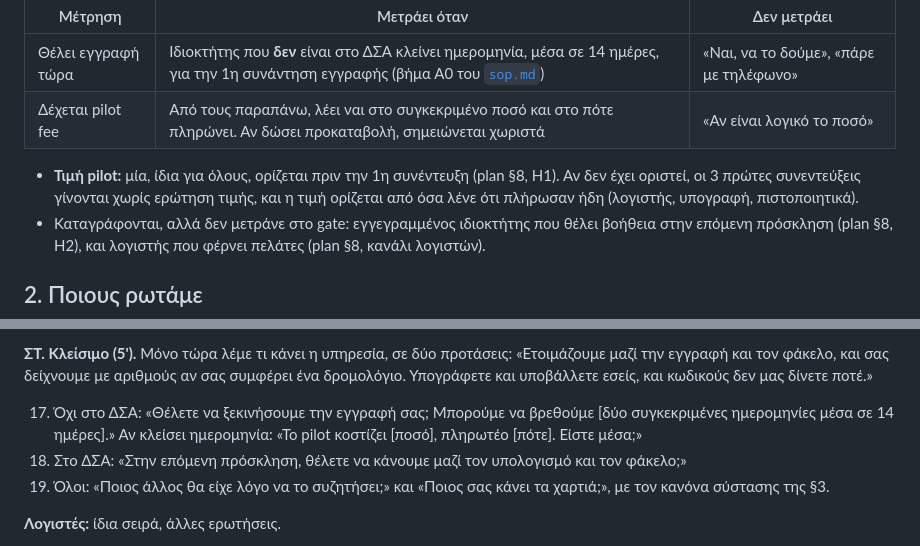
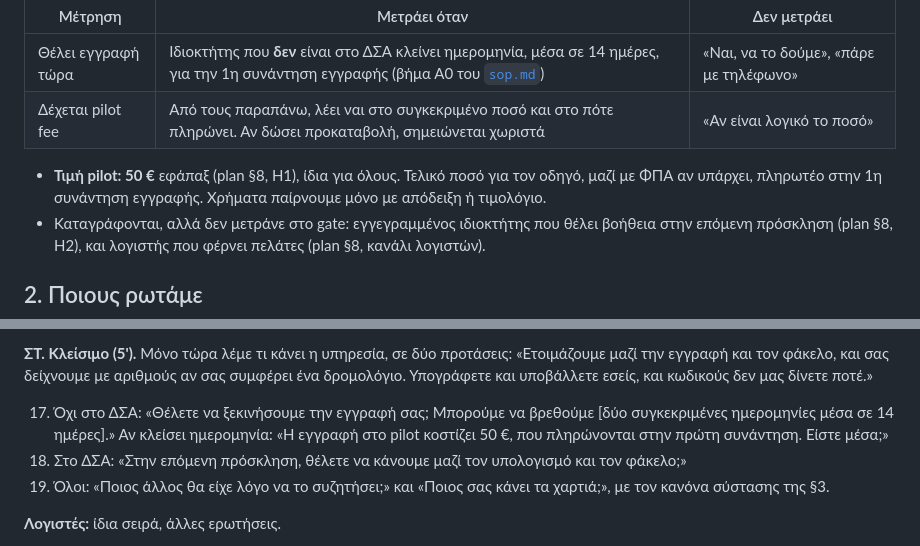
Before and after one commit to georgehadji/Tenderer, a Markdown page: discovery/interviews-taxi-2026.md, 2 parts joined by grey strips. GitHub-like rendering.

```diff
--- a/discovery/interviews-taxi-2026.md
+++ b/discovery/interviews-taxi-2026.md
@@ -13,7 +13,7 @@ Gate (plan §6): **≥5 οδηγοί θέλουν εγγραφή τώρα και
 | Θέλει εγγραφή τώρα | Ιδιοκτήτης που **δεν** είναι στο ΔΣΑ κλείνει ημερομηνία, μέσα σε 14 ημέρες, για την 1η συνάντηση εγγραφής (βήμα Α0 του [`sop.md`](../tenders/pkm-meth-student-transport-dsa-2026/sop.md)) | «Ναι, να το δούμε», «πάρε με τηλέφωνο» |
 | Δέχεται pilot fee | Από τους παραπάνω, λέει ναι στο συγκεκριμένο ποσό και στο πότε πληρώνει. Αν δώσει προκαταβολή, σημειώνεται χωριστά | «Αν είναι λογικό το ποσό» |
 
-- **Τιμή pilot:** μία, ίδια για όλους, ορίζεται πριν την 1η συνέντευξη (plan §8, H1). Αν δεν έχει οριστεί, οι 3 πρώτες συνεντεύξεις γίνονται χωρίς ερώτηση τιμής, και η τιμή ορίζεται από όσα λένε ότι πλήρωσαν ήδη (λογιστής, υπογραφή, πιστοποιητικά).
+- **Τιμή pilot: 50 €** εφάπαξ (plan §8, H1), ίδια για όλους. Τελικό ποσό για τον οδηγό, μαζί με ΦΠΑ αν υπάρχει, πληρωτέο στην 1η συνάντηση εγγραφής. Χρήματα παίρνουμε μόνο με απόδειξη ή τιμολόγιο.
 - Καταγράφονται, αλλά δεν μετράνε στο gate: εγγεγραμμένος ιδιοκτήτης που θέλει βοήθεια στην επόμενη πρόσκληση (plan §8, H2), και λογιστής που φέρνει πελάτες (plan §8, κανάλι λογιστών).
 
 ## 2. Ποιους ρωτάμε
@@ -92,7 +92,7 @@ Gate (plan §6): **≥5 οδηγοί θέλουν εγγραφή τώρα και
 
 **ΣΤ. Κλείσιμο (5').** Μόνο τώρα λέμε τι κάνει η υπηρεσία, σε δύο προτάσεις: «Ετοιμάζουμε μαζί την εγγραφή και τον φάκελο, και σας δείχνουμε με αριθμούς αν σας συμφέρει ένα δρομολόγιο. Υπογράφετε και υποβάλλετε εσείς, και κωδικούς δεν μας δίνετε ποτέ.»
 
-17. Όχι στο ΔΣΑ: «Θέλετε να ξεκινήσουμε την εγγραφή σας; Μπορούμε να βρεθούμε [δύο συγκεκριμένες ημερομηνίες μέσα σε 14 ημέρες].» Αν κλείσει ημερομηνία: «Το pilot κοστίζει [ποσό], πληρωτέο [πότε]. Είστε μέσα;»
+17. Όχι στο ΔΣΑ: «Θέλετε να ξεκινήσουμε την εγγραφή σας; Μπορούμε να βρεθούμε [δύο συγκεκριμένες ημερομηνίες μέσα σε 14 ημέρες].» Αν κλείσει ημερομηνία: «Η εγγραφή στο pilot κοστίζει 50 €, που πληρώνονται στην πρώτη συνάντηση. Είστε μέσα;»
 18. Στο ΔΣΑ: «Στην επόμενη πρόσκληση, θέλετε να κάνουμε μαζί τον υπολογισμό και τον φάκελο;»
 19. Όλοι: «Ποιος άλλος θα είχε λόγο να το συζητήσει;» και «Ποιος σας κάνει τα χαρτιά;», με τον κανόνα σύστασης της §3.
 
```
Also changed, not shown: docs/plan.md (+3 -3 lines).
